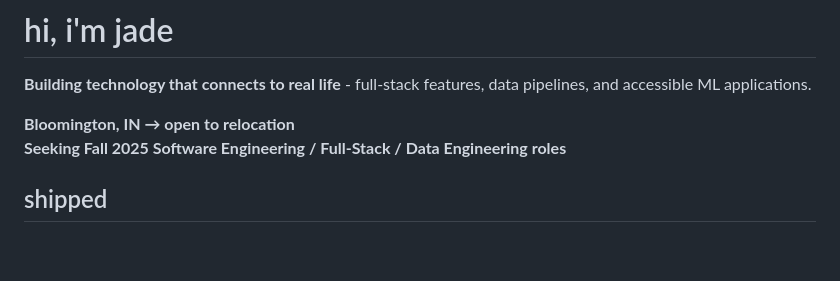
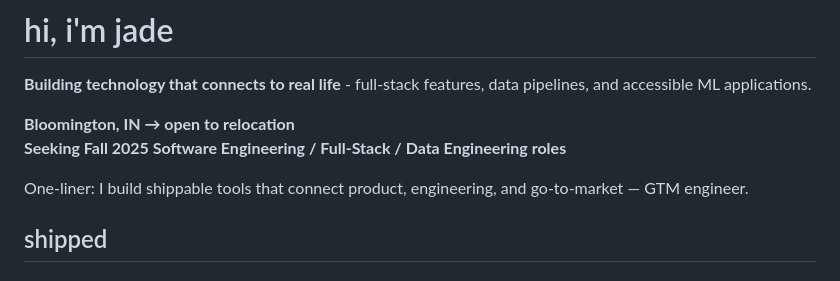
Before and after one commit to jadexzhao/jadexzhao, a Markdown page: README.md, the part around the change. GitHub-like rendering; blank space fills up the shorter version.

Commit message:
文档(scoping)：更新 scoping README 链接；添加 GTM 一句话；锁定课程选择

```diff
--- a/README.md
+++ b/README.md
@@ -4,6 +4,8 @@
 
 **Bloomington, IN → open to relocation**
 **Seeking Fall 2025 Software Engineering / Full-Stack / Data Engineering roles**
+
+One-liner: I build shippable tools that connect product, engineering, and go-to-market — GTM engineer.
 
 ## shipped
 
```
Also changed, not shown: course_decision.md (added, +4 -0 lines), scoping-review-dashboard/README.md (+1 -1 lines).
